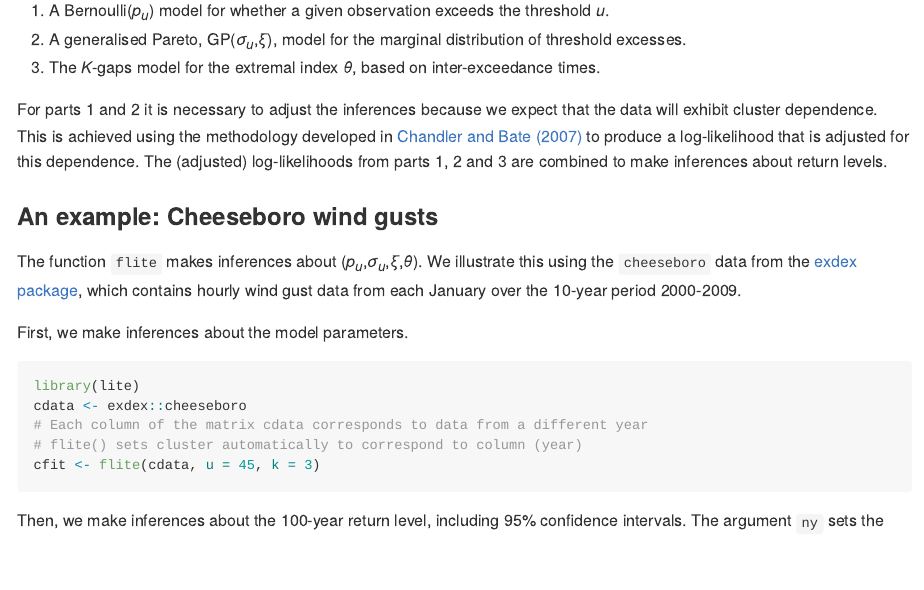
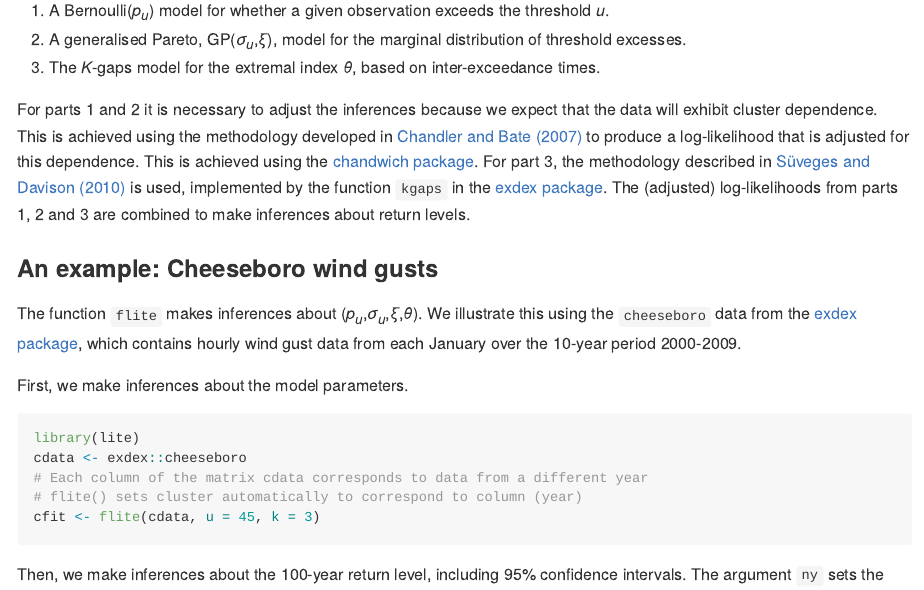
Before and after one commit to paulnorthrop/lite, an R Markdown document (README.Rmd): the page in a window 1100 px wide, from 270 px down. The pictures show the output file README.md that the author committed with the source, drawn offline in the style of GitHub; badge pictures from the web are left out.

Commit message:
Finish README

```diff
--- a/README.Rmd
+++ b/README.Rmd
@@ -25,7 +25,7 @@ The **lite** package performs likelihood-based inference for stationary time ser
 2. A generalised Pareto, GP$(\sigma_u, \xi)$, model for the marginal distribution of threshold excesses.
 3. The $K$-gaps model for the extremal index $\theta$, based on inter-exceedance times.
 
-For parts 1 and 2 it is necessary to adjust the inferences because we expect that the data will exhibit cluster dependence.  This is achieved using the methodology developed in [Chandler and Bate (2007)](https://doi.org/10.1002/env.2133}10.1093/biomet/asm015) to produce a log-likelihood that is adjusted for this dependence.  The (adjusted) log-likelihoods from parts 1, 2 and 3 are combined to make inferences about return levels.
+For parts 1 and 2 it is necessary to adjust the inferences because we expect that the data will exhibit cluster dependence.  This is achieved using the methodology developed in [Chandler and Bate (2007)](https://doi.org/10.1002/env.2133}10.1093/biomet/asm015) to produce a log-likelihood that is adjusted for this dependence.  This is achieved using the [chandwich package](https://cran.r-project.org/package=chandwich). For part 3, the methodology described in [Süveges and Davison (2010)](https://doi.org/10.1214/09-AOAS292) is used, implemented by the function `kgaps` in the [exdex package](https://cran.r-project.org/package=exdex).  The (adjusted) log-likelihoods from parts 1, 2 and 3 are combined to make inferences about return levels.
 
 ### An example: Cheeseboro wind gusts
 
```
Also changed, not shown: README.md.
